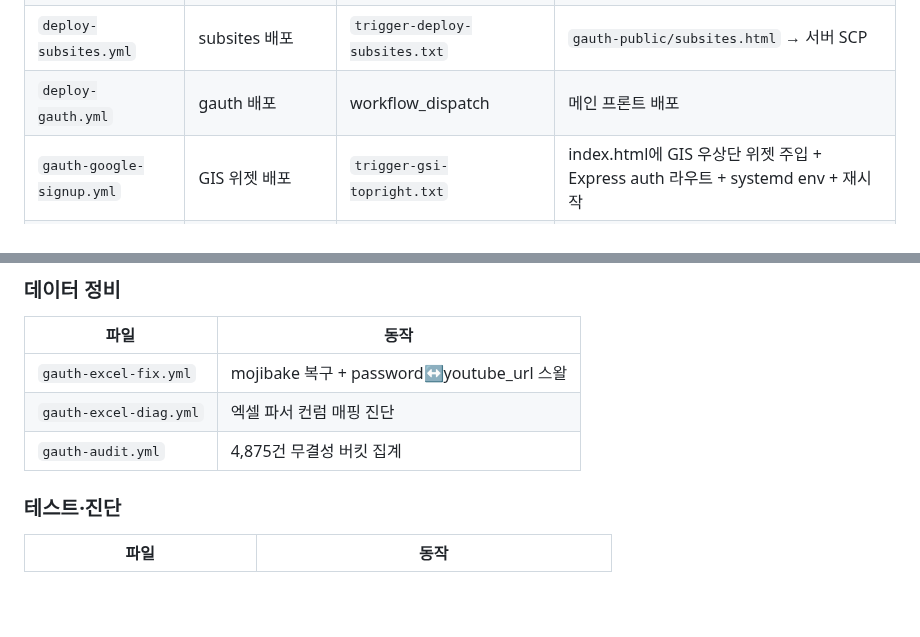
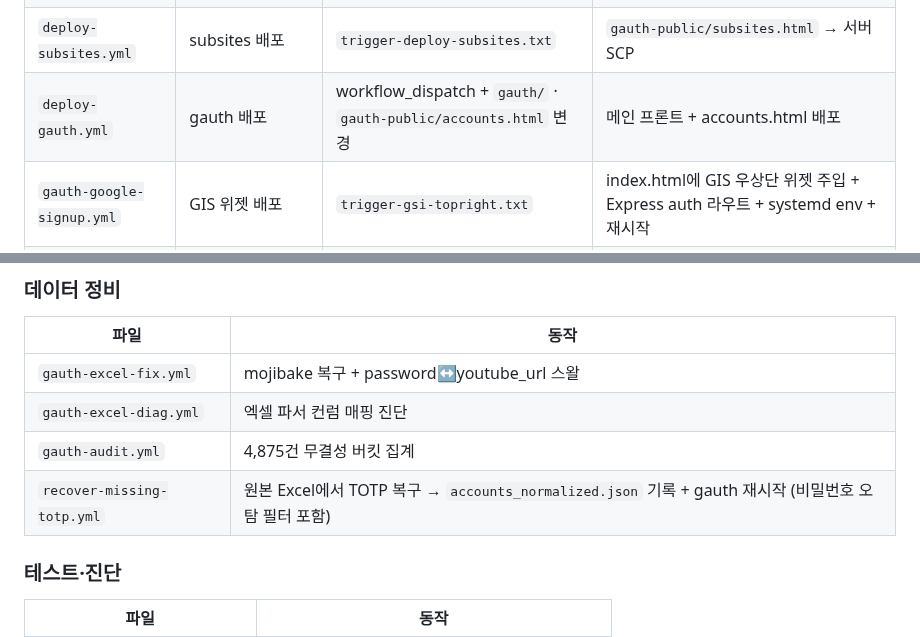
Before and after one commit to videowatchshow-ship-it/make, a Markdown page: README.md, 2 parts joined by grey strips. Drawn GitHub-style; blank space fills up the shorter version.

```diff
--- a/README.md
+++ b/README.md
@@ -430,7 +433,7 @@ const url = 'https://oauth2.googleapis.com/tokeninfo?id_token=' + encodeURICompo
 | `deploy-accounts-page.yml` | accounts.html 배포 | `gauth-public/accounts.html` 변경 | SCP → 서버 설치 + 3페이지 nav 메뉴 주입 |
 | `diag-gauth-excel.yml` | jump 배포 | `trigger-deploy-jump.txt` 변경 | jump/ → 서버 SCP + Apache vhost + no-store + Clear-Site-Data + Let's Encrypt |
 | `deploy-subsites.yml` | subsites 배포 | `trigger-deploy-subsites.txt` | `gauth-public/subsites.html` → 서버 SCP |
-| `deploy-gauth.yml` | gauth 배포 | workflow_dispatch | 메인 프론트 배포 |
+| `deploy-gauth.yml` | gauth 배포 | workflow_dispatch + `gauth/` · `gauth-public/accounts.html` 변경 | 메인 프론트 + accounts.html 배포 |
 | `gauth-google-signup.yml` | GIS 위젯 배포 | `trigger-gsi-topright.txt` | index.html에 GIS 우상단 위젯 주입 + Express auth 라우트 + systemd env + 재시작 |
 | `gauth-switch-old-cid.yml` | OLD client_id 전환 | `trigger-switch-old-cid.txt` | `.env` + systemd + index.html의 client_id를 OLD로 전환 + 재시작 |
 | `gauth-set-new-cid.yml` | 새 client_id 설정 | `trigger-new-cid.txt` | 새 client_id 적용 |
@@ -451,6 +454,7 @@ const url = 'https://oauth2.googleapis.com/tokeninfo?id_token=' + encodeURICompo
 | `gauth-excel-fix.yml` | mojibake 복구 + password↔youtube_url 스왈 |
 | `gauth-excel-diag.yml` | 엑셀 파서 컨럼 매핑 진단 |
 | `gauth-audit.yml` | 4,875건 무결성 버킷 집계 |
+| `recover-missing-totp.yml` | 원본 Excel에서 TOTP 복구 → `accounts_normalized.json` 기록 + gauth 재시작 (비밀번호 오탐 필터 포함) |
 
 ### 테스트·진단
 | 파일 | 동작 |
```
Also changed, not shown: other parts of README.md (+12 -3 lines).
